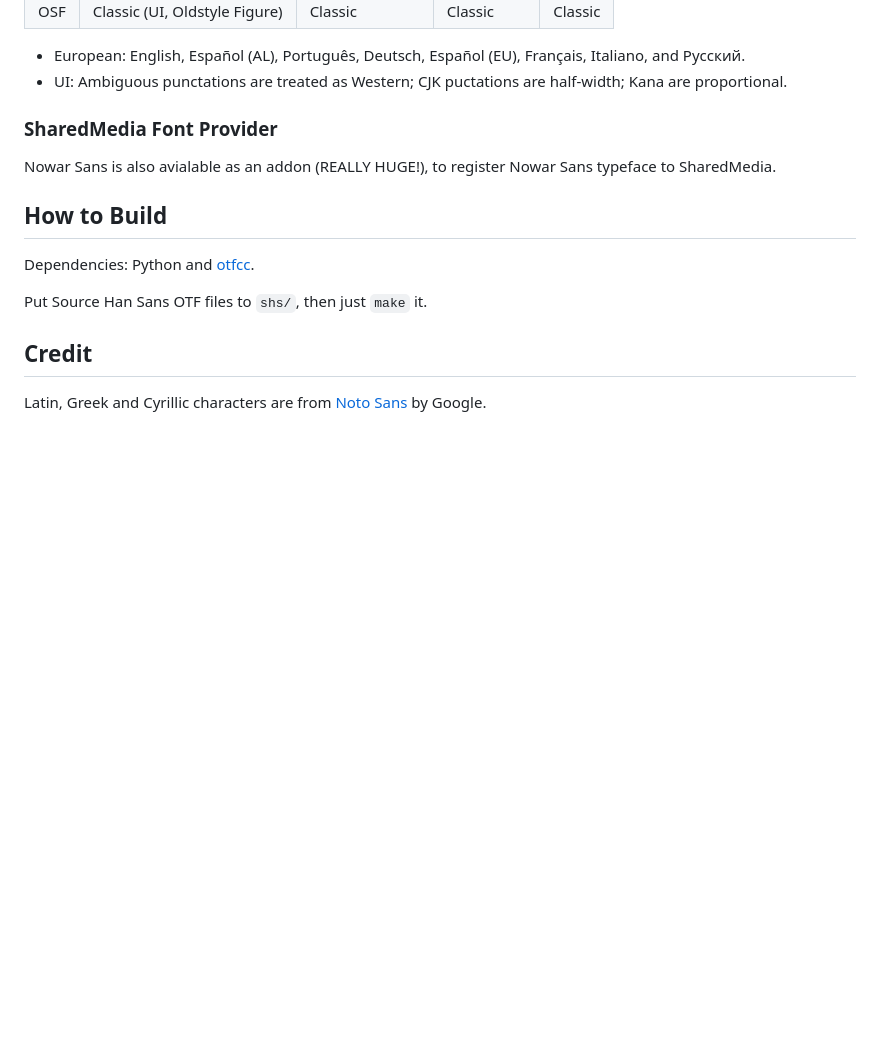
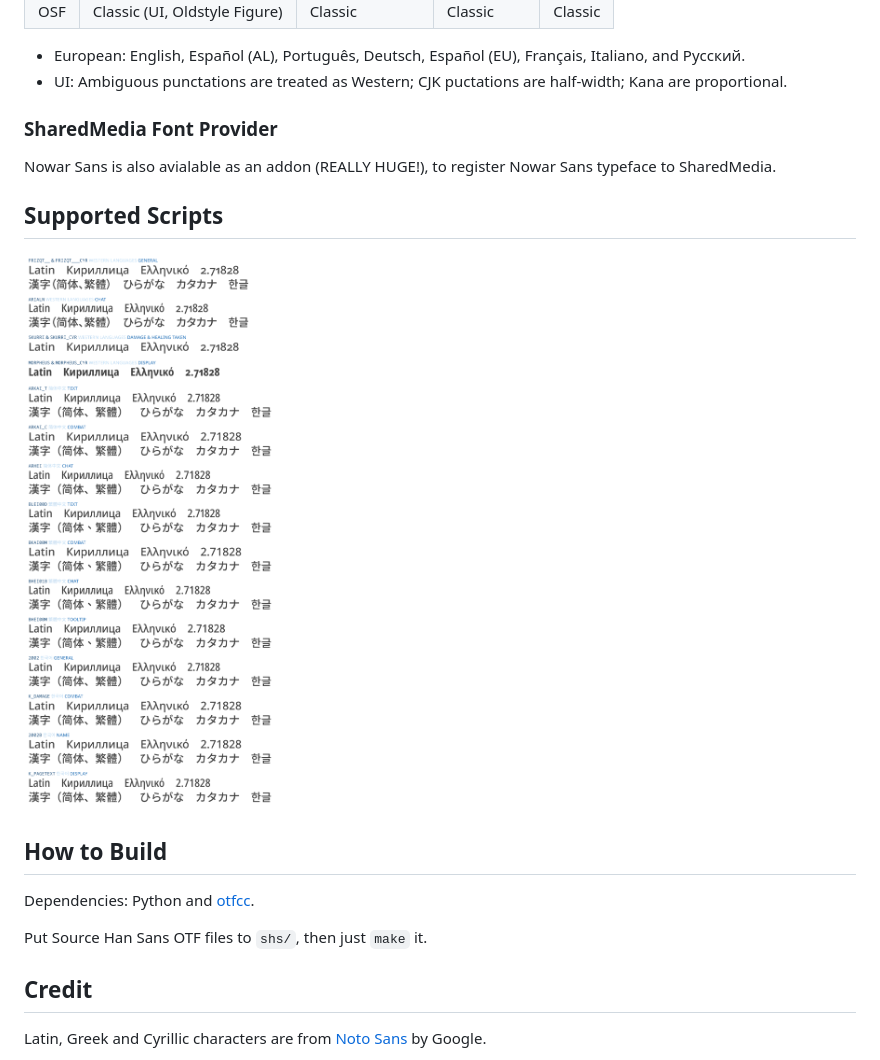
Before and after one commit to nowar-fonts/Nowar-Sans, a Markdown page: README.md, the part around the change. Drawn GitHub-style; pictures changed too: scripts.png (added); blank space fills up the shorter version.

Commit message:
update README: supported scripts

```diff
--- a/README.md
+++ b/README.md
@@ -44,6 +44,10 @@ Orthographies for each variant and client language are listed below.
 
 Nowar Sans is also avialable as an addon (REALLY HUGE!), to register Nowar Sans typeface to SharedMedia.
 
+## Supported Scripts
+
+![Supported Scripts](scripts.png)
+
 ## How to Build
 
 Dependencies: Python and [otfcc](https://github.com/caryll/otfcc).
```
Also changed, not shown: 2 other files.
